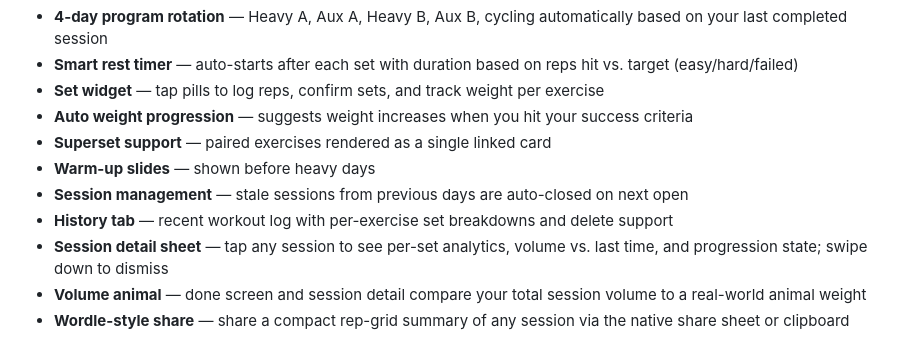
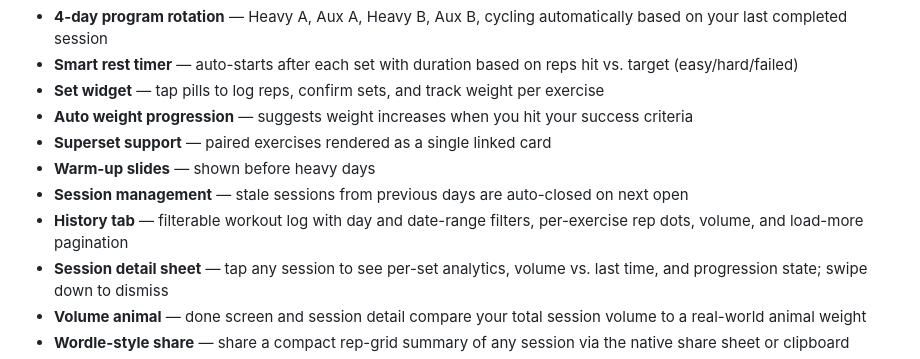
Before and after one commit to suryamp/Workout-Helper, a Markdown page: README.md, the part around the change. Drawn GitHub-style.

```diff
--- a/README.md
+++ b/README.md
@@ -15,7 +15,7 @@ A mobile-first progressive web app (PWA) for tracking a structured 4-day strengt
 - **Superset support** — paired exercises rendered as a single linked card
 - **Warm-up slides** — shown before heavy days
 - **Session management** — stale sessions from previous days are auto-closed on next open
-- **History tab** — recent workout log with per-exercise set breakdowns and delete support
+- **History tab** — filterable workout log with day and date-range filters, per-exercise rep dots, volume, and load-more pagination
 - **Session detail sheet** — tap any session to see per-set analytics, volume vs. last time, and progression state; swipe down to dismiss
 - **Volume animal** — done screen and session detail compare your total session volume to a real-world animal weight
 - **Wordle-style share** — share a compact rep-grid summary of any session via the native share sheet or clipboard
```
Also changed, not shown: ARCHITECTURE.md (+4 -4 lines), CLAUDE.md (+2 -2 lines).
